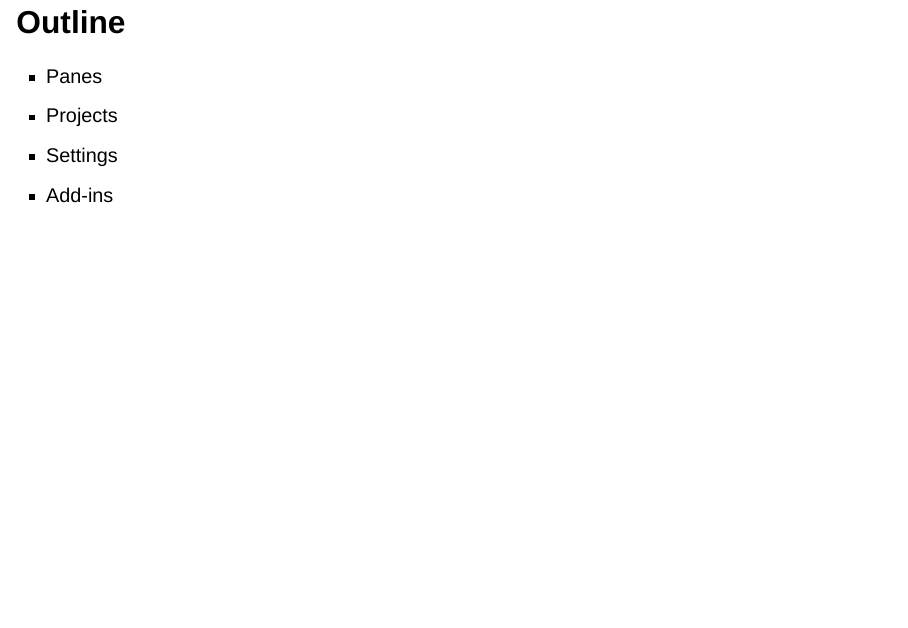
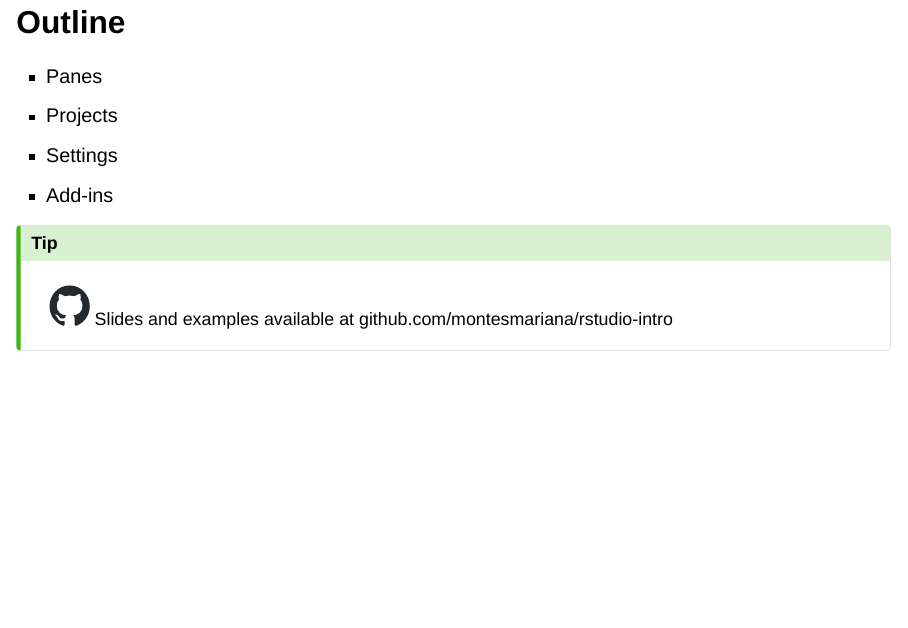
Before and after one commit to montesmariana/rstudio-intro, a Quarto document (slides.qmd): page 2 of 23. Rendered offline with R 4.5, knitr and Pandoc in place of Quarto, with nearby package versions; drawn as Slidy slides in place of the format the file asks for.

Commit message:
add github link

```diff
--- a/slides.qmd
+++ b/slides.qmd
@@ -17,6 +17,10 @@ format:
 - Projects
 - Settings
 - Add-ins
+
+::: callout-tip
+![](img/github-mark.svg){width=5% height=5%} Slides and examples available at github.com/montesmariana/rstudio-intro
+:::
 
 # Panes
 
```
Also changed, not shown: img/github-mark.svg (added), slides.html.
